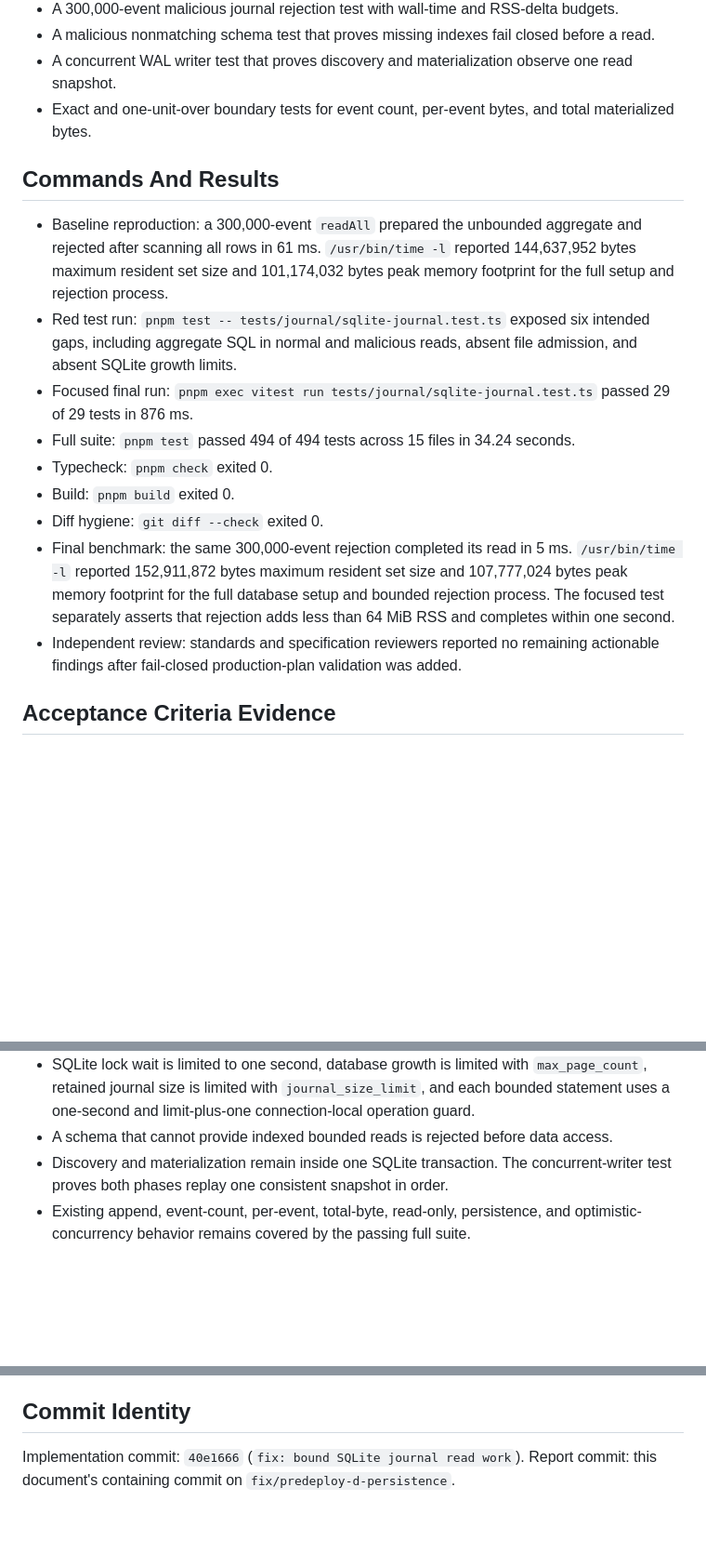
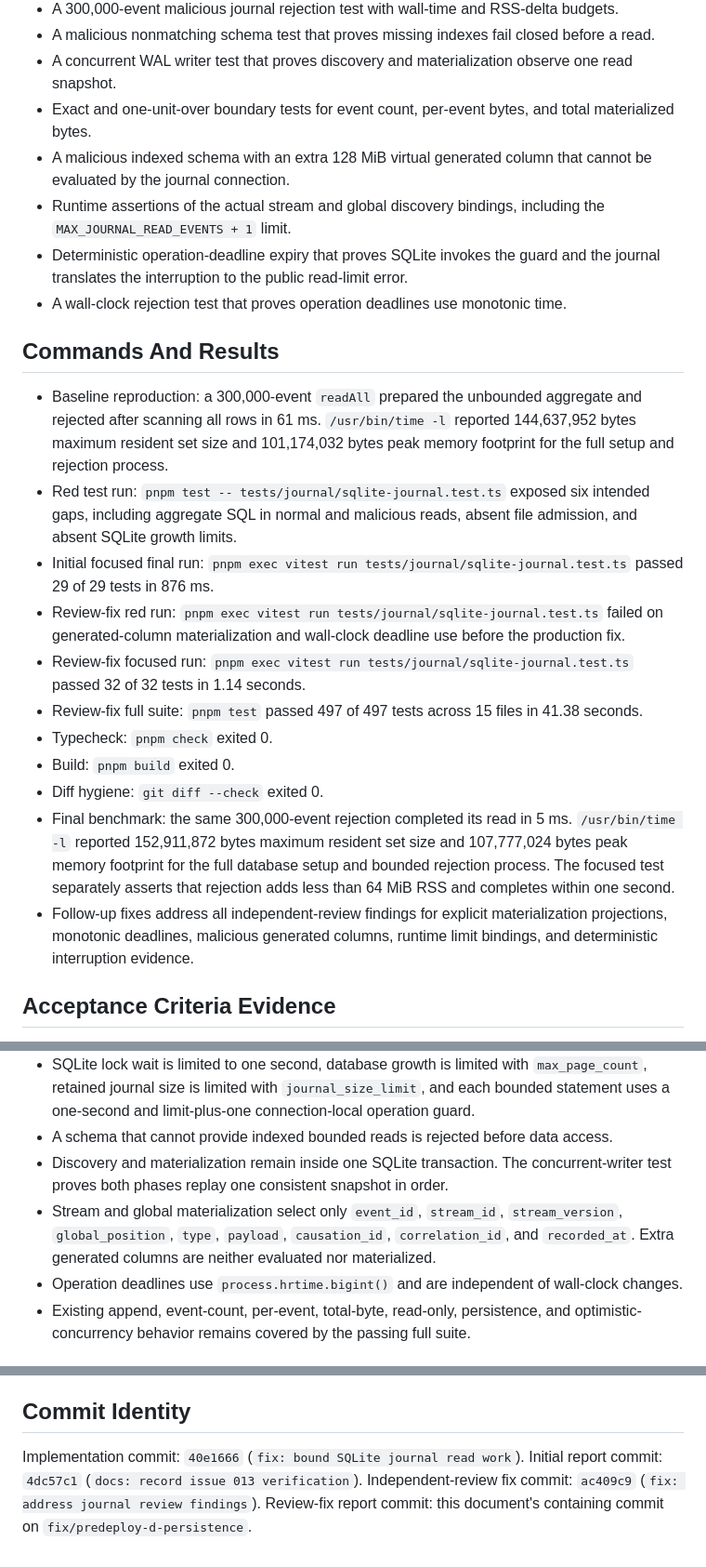
Before and after one commit to talibilat/zentra, a Markdown page: docs/execution/issue-013-implementation-report.md, 3 parts joined by grey strips. Shown at 93% size. Rendered like a GitHub page; blank space fills up the shorter version.

Commit message:
docs: record journal review fixes

```diff
--- a/docs/execution/issue-013-implementation-report.md
+++ b/docs/execution/issue-013-implementation-report.md
@@ -26,21 +26,27 @@ The journal also opened database sidecars without file-size admission and did no
 - A malicious nonmatching schema test that proves missing indexes fail closed before a read.
 - A concurrent WAL writer test that proves discovery and materialization observe one read snapshot.
 - Exact and one-unit-over boundary tests for event count, per-event bytes, and total materialized bytes.
+- A malicious indexed schema with an extra 128 MiB virtual generated column that cannot be evaluated by the journal connection.
+- Runtime assertions of the actual stream and global discovery bindings, including the `MAX_JOURNAL_READ_EVENTS + 1` limit.
+- Deterministic operation-deadline expiry that proves SQLite invokes the guard and the journal translates the interruption to the public read-limit error.
+- A wall-clock rejection test that proves operation deadlines use monotonic time.
 
 ## Commands And Results
 
 - Baseline reproduction: a 300,000-event `readAll` prepared the unbounded aggregate and rejected after scanning all rows in 61 ms.
   `/usr/bin/time -l` reported 144,637,952 bytes maximum resident set size and 101,174,032 bytes peak memory footprint for the full setup and rejection process.
 - Red test run: `pnpm test -- tests/journal/sqlite-journal.test.ts` exposed six intended gaps, including aggregate SQL in normal and malicious reads, absent file admission, and absent SQLite growth limits.
-- Focused final run: `pnpm exec vitest run tests/journal/sqlite-journal.test.ts` passed 29 of 29 tests in 876 ms.
-- Full suite: `pnpm test` passed 494 of 494 tests across 15 files in 34.24 seconds.
+- Initial focused final run: `pnpm exec vitest run tests/journal/sqlite-journal.test.ts` passed 29 of 29 tests in 876 ms.
+- Review-fix red run: `pnpm exec vitest run tests/journal/sqlite-journal.test.ts` failed on generated-column materialization and wall-clock deadline use before the production fix.
+- Review-fix focused run: `pnpm exec vitest run tests/journal/sqlite-journal.test.ts` passed 32 of 32 tests in 1.14 seconds.
+- Review-fix full suite: `pnpm test` passed 497 of 497 tests across 15 files in 41.38 seconds.
 - Typecheck: `pnpm check` exited 0.
 - Build: `pnpm build` exited 0.
 - Diff hygiene: `git diff --check` exited 0.
 - Final benchmark: the same 300,000-event rejection completed its read in 5 ms.
   `/usr/bin/time -l` reported 152,911,872 bytes maximum resident set size and 107,777,024 bytes peak memory footprint for the full database setup and bounded rejection process.
   The focused test separately asserts that rejection adds less than 64 MiB RSS and completes within one second.
-- Independent review: standards and specification reviewers reported no remaining actionable findings after fail-closed production-plan validation was added.
+- Follow-up fixes address all independent-review findings for explicit materialization projections, monotonic deadlines, malicious generated columns, runtime limit bindings, and deterministic interruption evidence.
 
 ## Acceptance Criteria Evidence
 
@@ -53,6 +59,9 @@ The journal also opened database sidecars without file-size admission and did no
 - A schema that cannot provide indexed bounded reads is rejected before data access.
 - Discovery and materialization remain inside one SQLite transaction.
   The concurrent-writer test proves both phases replay one consistent snapshot in order.
+- Stream and global materialization select only `event_id`, `stream_id`, `stream_version`, `global_position`, `type`, `payload`, `causation_id`, `correlation_id`, and `recorded_at`.
+  Extra generated columns are neither evaluated nor materialized.
+- Operation deadlines use `process.hrtime.bigint()` and are independent of wall-clock changes.
 - Existing append, event-count, per-event, total-byte, read-only, persistence, and optimistic-concurrency behavior remains covered by the passing full suite.
 
 ## Security Boundary
@@ -72,4 +81,6 @@ The wall-time threshold is intentionally generous for supported macOS CI variati
 ## Commit Identity
 
 Implementation commit: `40e1666` (`fix: bound SQLite journal read work`).
-Report commit: this document's containing commit on `fix/predeploy-d-persistence`.
+Initial report commit: `4dc57c1` (`docs: record issue 013 verification`).
+Independent-review fix commit: `ac409c9` (`fix: address journal review findings`).
+Review-fix report commit: this document's containing commit on `fix/predeploy-d-persistence`.
```
Also changed, not shown: other parts of docs/execution/issue-013-implementation-report.md (+1 -1 lines).
